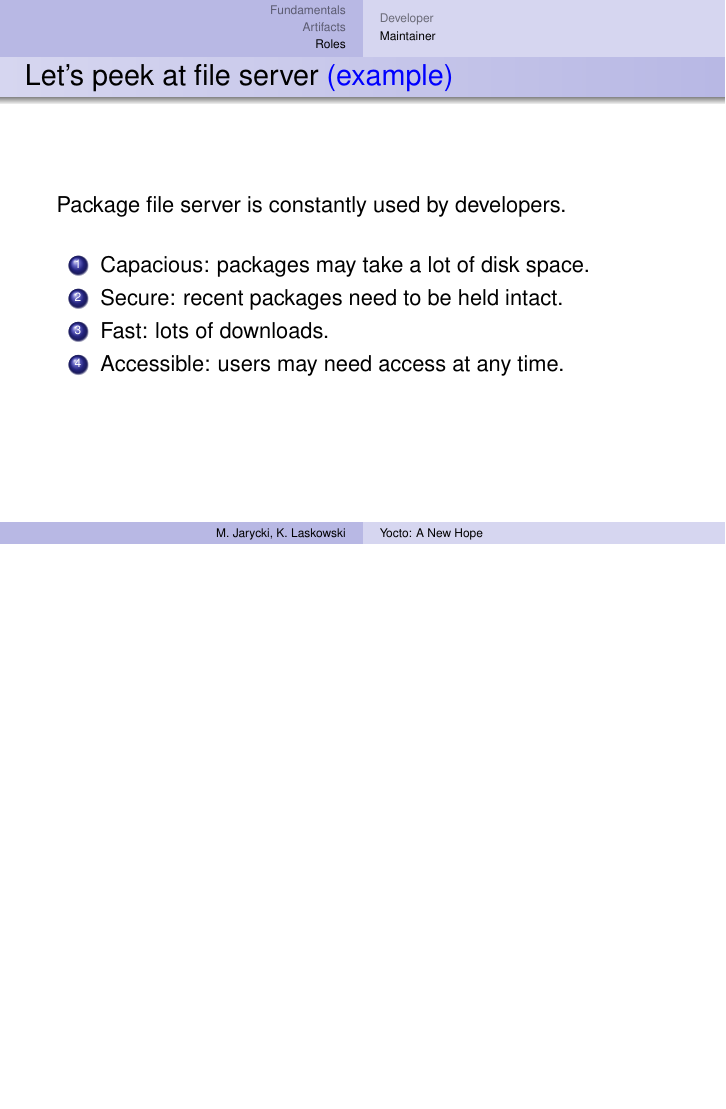
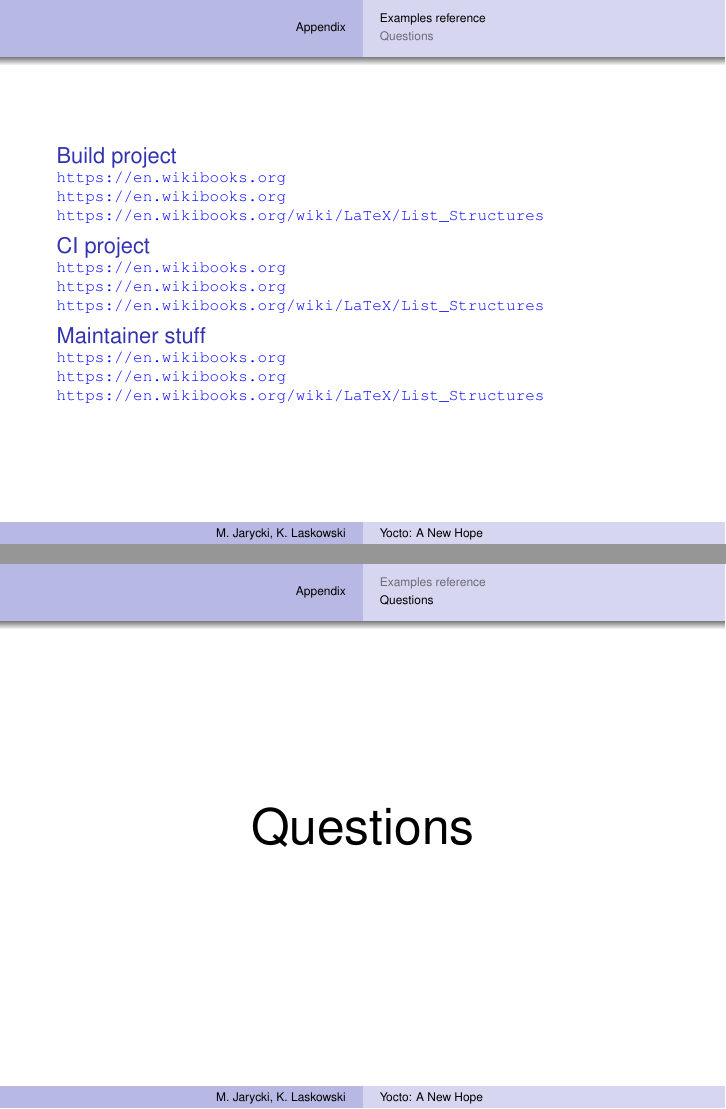
Before and after one commit to aurzenligl/codedive, LaTeX slides (2_yocto/main.tex): page 50 of 50 before the commit and pages 50 and 51 of 51 after it, the two joined at a grey line, the shorter picture padded with empty space. Compiled offline with pdfLaTeX.

Commit message:
Appendix, no table of contents

```diff
--- a/2_yocto/main.tex
+++ b/2_yocto/main.tex
@@ -16,6 +16,9 @@
 \usepackage{listings}
 \usepackage{textcomp}
 \usepackage{multicol}
+\usepackage{hyperref}
+
+\newenvironment*{dummyenv}{}{}
 
 \lstdefinestyle{Console}{
     keepspaces=true,
@@ -738,4 +737,44 @@ ECL
     \end{enumerate}
 \end{frame}
 
+\appendix
+
+\section{\appendixname}
+\subsection{Examples reference}
+
+\begin{frame}
+    \setbeamersize{description width=-\labelsep}
+    \begin{description}
+        \item[Build project] \hfill \\
+            \begin{dummyenv}
+                \color{blue}\scriptsize
+                \url{https://en.wikibooks.org} \\
+                \url{https://en.wikibooks.org} \\
+                \url{https://en.wikibooks.org/wiki/LaTeX/List_Structures} \\
+            \end{dummyenv}
+        \item[CI project] \hfill \\
+            \begin{dummyenv}
+                \color{blue}\scriptsize
+                \url{https://en.wikibooks.org} \\
+                \url{https://en.wikibooks.org} \\
+                \url{https://en.wikibooks.org/wiki/LaTeX/List_Structures} \\
+            \end{dummyenv}
+        \item[Maintainer stuff] \hfill \\
+            \begin{dummyenv}
+                \color{blue}\scriptsize
+                \url{https://en.wikibooks.org} \\
+                \url{https://en.wikibooks.org} \\
+                \url{https://en.wikibooks.org/wiki/LaTeX/List_Structures} \\
+            \end{dummyenv}
+    \end{description}
+\end{frame}
+
+\subsection{Questions}
+
+\begin{frame}
+    \begin{center}
+        \Huge Questions
+    \end{center}
+\end{frame}
+
 \end{document}
```
Also changed, not shown: 2_yocto/main.tex (4 more changed lines).
